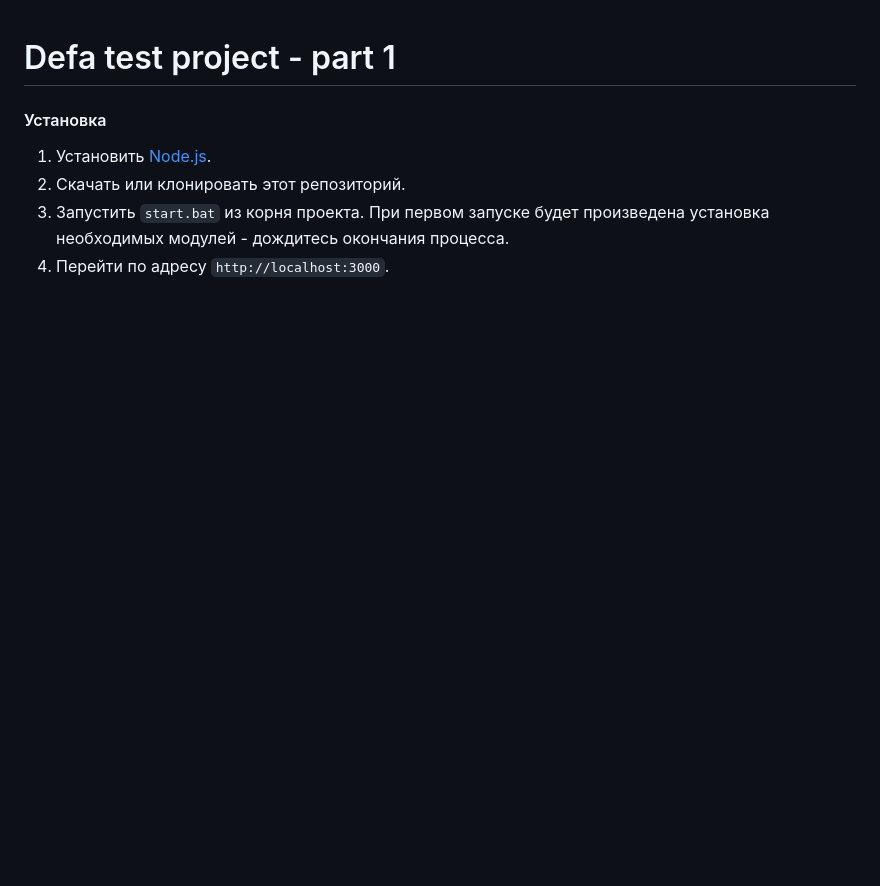
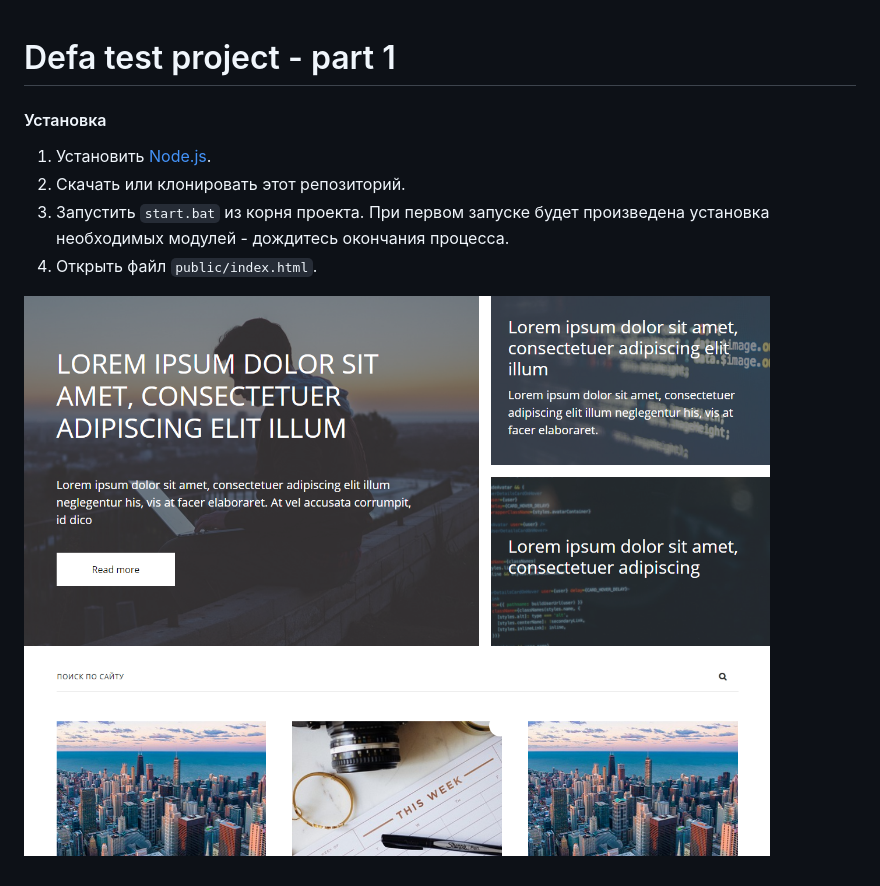
Before and after one commit to Pashted/defa-test-project, a Markdown page: README.MD, the part around the change. GitHub-like rendering; pictures changed too: preview.png (added); blank space fills up the shorter version.

Commit message:
Add preview image

```diff
--- a/README.MD
+++ b/README.MD
@@ -4,4 +4,6 @@
 1. Установить [Node.js](https://nodejs.org/en/download/).
 2. Скачать или клонировать этот репозиторий.
 3. Запустить `start.bat` из корня проекта. При первом запуске будет произведена установка необходимых модулей - дождитесь окончания процесса.
-4. Перейти по адресу `http://localhost:3000`.
+4. Открыть файл `public/index.html`.
+
+![Preview](preview.png)
```
